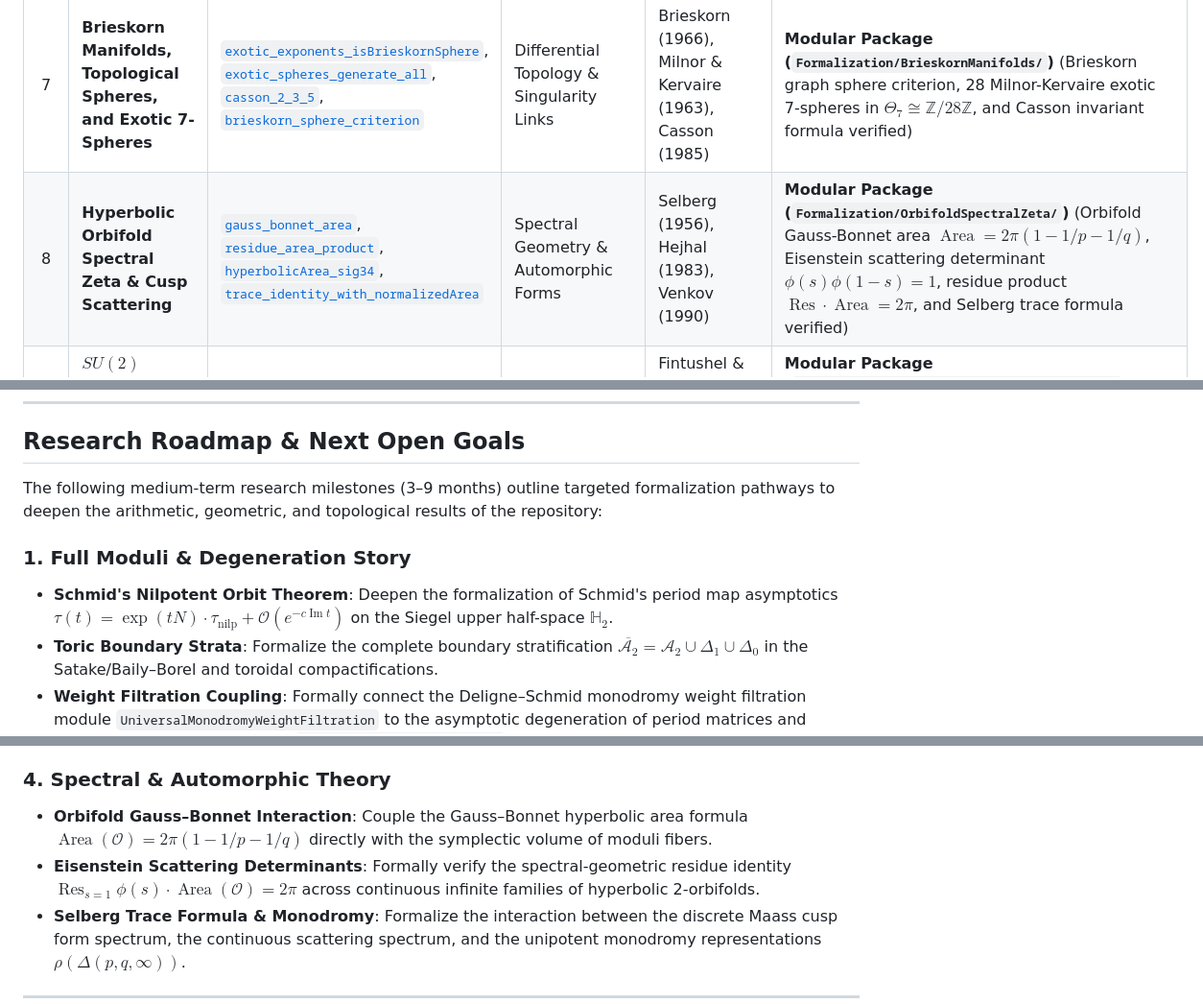
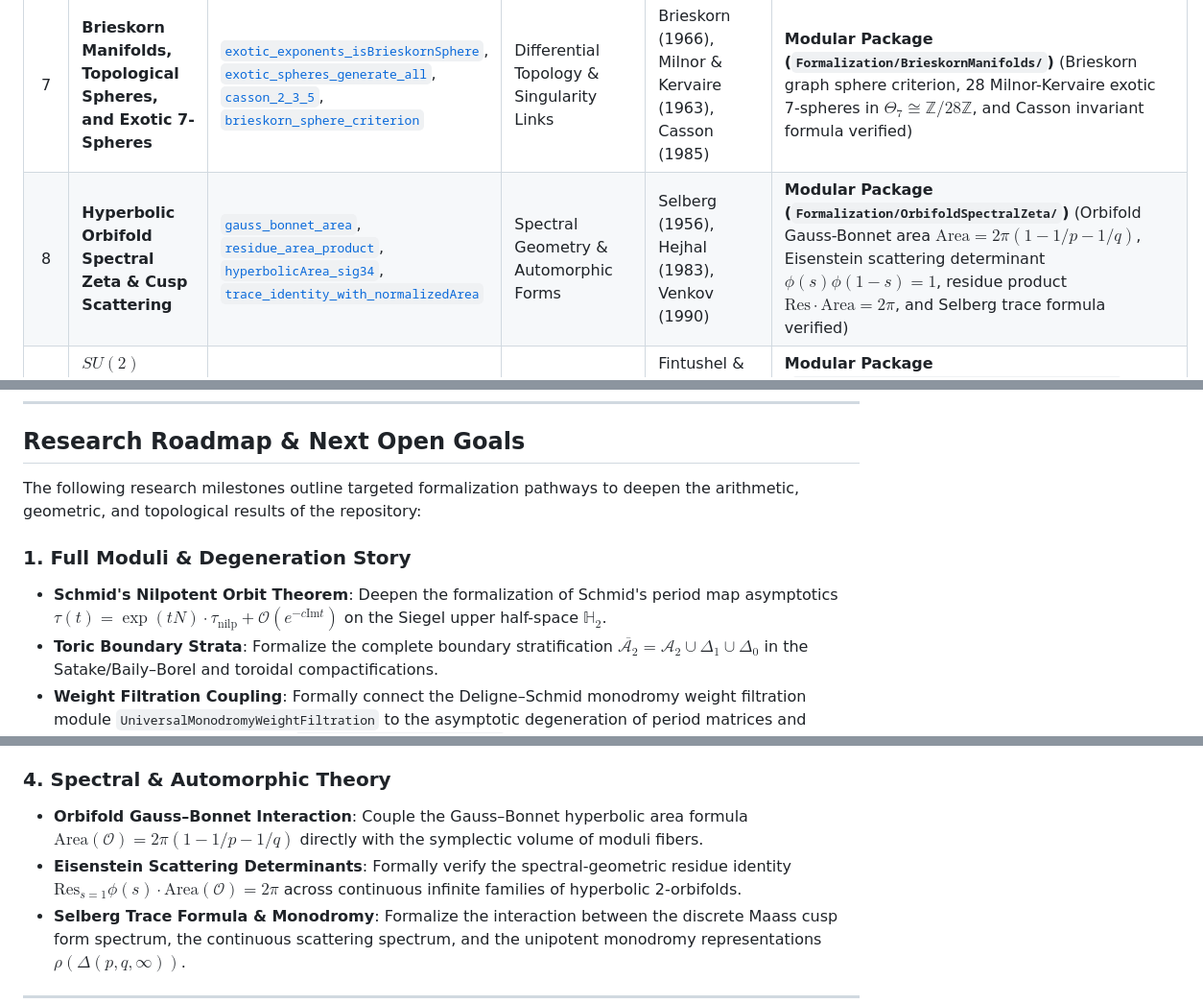
Before and after one commit to sneed-and-feed/original-research, a Markdown page: README.md, 3 parts joined by grey strips. Shown at 96% size. Drawn GitHub-style.

Commit message:
docs: fix GFM KaTeX math syntax and remove months estimate from roadmap

```diff
--- a/README.md
+++ b/README.md
@@ -24,6 +24,6 @@ This repository provides machine-checked formalizations, certified proofs, and f
 | # | Theorem / Topic | Primary Declaration(s) | Mathematical Domain | Established Literature | Status & Implementation Architecture |
 | :---: | :--- | :--- | :--- | :--- | :--- |
 | 7 | **Brieskorn Manifolds, Topological Spheres, and Exotic 7-Spheres** | [`exotic_exponents_isBrieskornSphere`](Formalization/BrieskornManifolds/ExoticSpheres.lean), [`exotic_spheres_generate_all`](Formalization/BrieskornManifolds/ExoticSpheres.lean), [`casson_2_3_5`](Formalization/BrieskornManifolds/MilnorSignature.lean), [`brieskorn_sphere_criterion`](Formalization/BrieskornManifolds/SphereCriterion.lean) | Differential Topology & Singularity Links | Brieskorn (1966), Milnor & Kervaire (1963), Casson (1985) | **Modular Package (`Formalization/BrieskornManifolds/`)** (Brieskorn graph sphere criterion, 28 Milnor-Kervaire exotic 7-spheres in $\Theta_7 \cong \mathbb{Z}/28\mathbb{Z}$, and Casson invariant formula verified) |
-| 8 | **Hyperbolic Orbifold Spectral Zeta & Cusp Scattering** | [`gauss_bonnet_area`](Formalization/OrbifoldSpectralZeta/GaussBonnet.lean), [`residue_area_product`](Formalization/OrbifoldSpectralZeta/ResidueProduct.lean), [`hyperbolicArea_sig34`](Formalization/OrbifoldSpectralZeta/GaussBonnet.lean), [`trace_identity_with_normalizedArea`](Formalization/OrbifoldSpectralZeta/SelbergTrace.lean) | Spectral Geometry & Automorphic Forms | Selberg (1956), Hejhal (1983), Venkov (1990) | **Modular Package (`Formalization/OrbifoldSpectralZeta/`)** (Orbifold Gauss-Bonnet area $\operatorname{Area}=2\pi(1-1/p-1/q)$, Eisenstein scattering determinant $\phi(s)\phi(1-s)=1$, residue product $\operatorname{Res}\cdot\operatorname{Area}=2\pi$, and Selberg trace formula verified) |
+| 8 | **Hyperbolic Orbifold Spectral Zeta & Cusp Scattering** | [`gauss_bonnet_area`](Formalization/OrbifoldSpectralZeta/GaussBonnet.lean), [`residue_area_product`](Formalization/OrbifoldSpectralZeta/ResidueProduct.lean), [`hyperbolicArea_sig34`](Formalization/OrbifoldSpectralZeta/GaussBonnet.lean), [`trace_identity_with_normalizedArea`](Formalization/OrbifoldSpectralZeta/SelbergTrace.lean) | Spectral Geometry & Automorphic Forms | Selberg (1956), Hejhal (1983), Venkov (1990) | **Modular Package (`Formalization/OrbifoldSpectralZeta/`)** (Orbifold Gauss-Bonnet area $\mathrm{Area}=2\pi(1-1/p-1/q)$, Eisenstein scattering determinant $\phi(s)\phi(1-s)=1$, residue product $\mathrm{Res}\cdot\mathrm{Area}=2\pi$, and Selberg trace formula verified) |
 | 9 | **$SU(2)$ Character Varieties, Diophantine Angles & Casson Invariants** | [`IsSphericalAngleTriple`](Formalization/BrieskornSU2CharacterVariety/SphericalAngles.lean), [`card_irred_su2_2_3_5`](Formalization/BrieskornSU2CharacterVariety/RepresentationCounts.lean), [`casson_su2_eq_brieskorn_2_3_5`](Formalization/BrieskornSU2CharacterVariety/CassonInvariant.lean), [`frickeVogt_discriminant_identity`](Formalization/BrieskornSU2CharacterVariety/FrickeVogt.lean) | Gauge Theory, Character Varieties & 3-Manifold Invariants | Fintushel & Stern (1990), Casson (1985), Brieskorn (1966) | **Modular Package (`Formalization/BrieskornSU2CharacterVariety/`)** (Diophantine angle conditions for central fiber $h \mapsto -I$, certified representation counts for $\Sigma(2,3,5), \Sigma(2,3,7), \Sigma(2,3,11), \Sigma(2,5,7)$, exact Casson invariant agreement, and Fricke-Vogt trace relations verified) |
 | 10 | **Order-4 Picard-Fuchs Differential Equations & Yukawa Couplings for $\Delta(p,q,\infty)$** | [`pfSymbol_expansion`](Formalization/PicardFuchsMirrorMonodromy/DifferentialOperator.lean), [`sum_alpha_3_4_infty`](Formalization/PicardFuchsMirrorMonodromy/DifferentialOperator.lean), [`isInfinitesimalSymplectic_N`](Formalization/PicardFuchsMirrorMonodromy/SymplecticInvariance.lean), [`symplecticPairing_N_invariant`](Formalization/PicardFuchsMirrorMonodromy/SymplecticInvariance.lean), [`quintic_instanton_k2`](Formalization/PicardFuchsMirrorMonodromy/YukawaInstantons.lean) | Mirror Symmetry, Differential Equations & Symplectic Monodromies | Candelas et al. (1991), Morrison (1993), Griffiths (1970) | **Modular Package (`Formalization/PicardFuchsMirrorMonodromy/`)** (Order-4 Picard-Fuchs operator symbol $\mathcal{L}_4$, Calabi-Yau self-duality sum $\sum \alpha_i = 2$, unipotent cusp monodromy $N = T_0 - I_4$ matching $\mathrm{Sp}_4(\mathbb{Z})$, Griffiths transversality $N^T J + J N = 0$, and multi-instanton BPS expansions verified) |
@@ -207,10 +207,10 @@ graph TD
 
 ## Research Roadmap & Next Open Goals
 
-The following medium-term research milestones (3–9 months) outline targeted formalization pathways to deepen the arithmetic, geometric, and topological results of the repository:
+The following research milestones outline targeted formalization pathways to deepen the arithmetic, geometric, and topological results of the repository:
 
 ### 1. Full Moduli & Degeneration Story
-* **Schmid's Nilpotent Orbit Theorem**: Deepen the formalization of Schmid's period map asymptotics $\tau(t) = \exp(t N) \cdot \tau_{\text{nilp}} + \mathcal{O}(e^{-c \operatorname{Im} t})$ on the Siegel upper half-space $\mathbb{H}_2$.
+* **Schmid's Nilpotent Orbit Theorem**: Deepen the formalization of Schmid's period map asymptotics $\tau(t) = \exp(t N) \cdot \tau_{\mathrm{nilp}} + \mathcal{O}(e^{-c \mathrm{Im} t})$ on the Siegel upper half-space $\mathbb{H}_2$.
 * **Toric Boundary Strata**: Formalize the complete boundary stratification $\overline{\mathcal{A}_2} = \mathcal{A}_2 \cup \Delta_1 \cup \Delta_0$ in the Satake/Baily–Borel and toroidal compactifications.
 * **Weight Filtration Coupling**: Formally connect the Deligne–Schmid monodromy weight filtration module `UniversalMonodromyWeightFiltration` to the asymptotic degeneration of period matrices and boundary polarization forms in `AbelianSurfaceDegenerations`.
 
@@ -226,8 +226,8 @@ The following medium-term research milestones (3–9 months) outline targeted fo
 * **Systematic Diophantine Functoriality**: Formally prove that the Seifert solvability certificate $|O_k(a; \ell_0, \vec{\ell})| = 1$ functorially determines the non-emptiness and dimension of the gauge-theoretic instanton moduli space.
 
 ### 4. Spectral & Automorphic Theory
-* **Orbifold Gauss–Bonnet Interaction**: Couple the Gauss–Bonnet hyperbolic area formula $\operatorname{Area}(\mathcal{O}) = 2\pi(1 - 1/p - 1/q)$ directly with the symplectic volume of moduli fibers.
-* **Eisenstein Scattering Determinants**: Formally verify the spectral-geometric residue identity $\operatorname{Res}_{s=1} \phi(s) \cdot \operatorname{Area}(\mathcal{O}) = 2\pi$ across continuous infinite families of hyperbolic 2-orbifolds.
+* **Orbifold Gauss–Bonnet Interaction**: Couple the Gauss–Bonnet hyperbolic area formula $\mathrm{Area}(\mathcal{O}) = 2\pi(1 - 1/p - 1/q)$ directly with the symplectic volume of moduli fibers.
+* **Eisenstein Scattering Determinants**: Formally verify the spectral-geometric residue identity $\mathrm{Res}_{s=1} \phi(s) \cdot \mathrm{Area}(\mathcal{O}) = 2\pi$ across continuous infinite families of hyperbolic 2-orbifolds.
 * **Selberg Trace Formula & Monodromy**: Formalize the interaction between the discrete Maass cusp form spectrum, the continuous scattering spectrum, and the unipotent monodromy representations $\rho(\Delta(p,q,\infty))$.
 
 ---
```
Also changed, not shown: other parts of README.md (+2 -2 lines).
